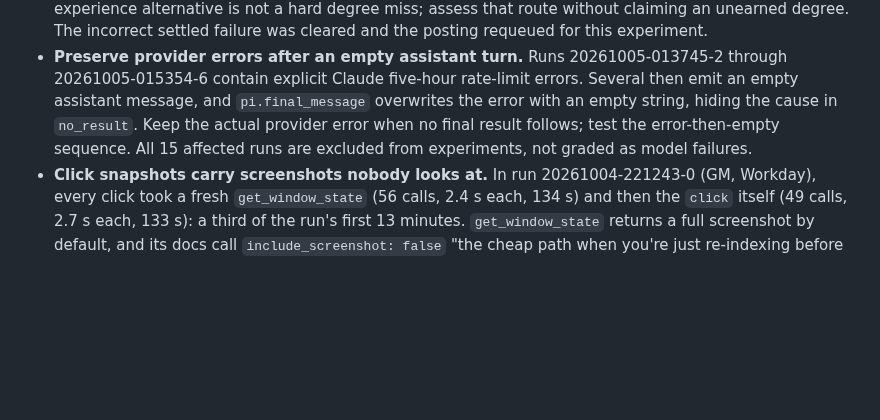
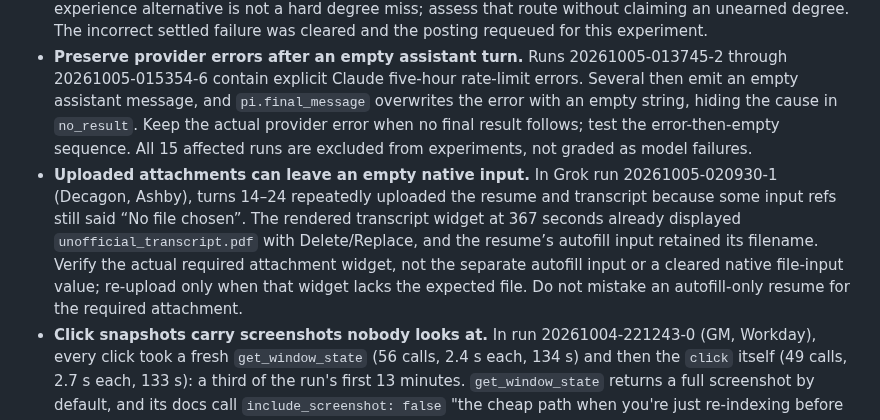
Before and after one commit to 0xABAN/jobs, a Markdown page: eval/ideas.md, the part around one of its changes. Drawn GitHub-style; blank space fills up the shorter version.

```diff
--- a/eval/ideas.md
+++ b/eval/ideas.md
@@ -7,5 +7,6 @@ Hypotheses not yet tried, best first. Each cites evidence from a run. Mark the o
 - **Read degree alternatives before rejecting.** Grok baseline run 20261005-020930-3 rejected an ML new-grad posting as MS/PhD-only. Its official Workday description actually says “PhD or MS ... or equivalent experience required” with a December 2026–June 2027 graduation window. Adam’s B.S. falls in the window and his ML internships support the experience route. A degree with an explicit equivalent-experience alternative is not a hard degree miss; assess that route without claiming an unearned degree. The incorrect settled failure was cleared and the posting requeued for this experiment.
 - **Preserve provider errors after an empty assistant turn.** Runs 20261005-013745-2 through 20261005-015354-6 contain explicit Claude five-hour rate-limit errors. Several then emit an empty assistant message, and `pi.final_message` overwrites the error with an empty string, hiding the cause in `no_result`. Keep the actual provider error when no final result follows; test the error-then-empty sequence. All 15 affected runs are excluded from experiments, not graded as model failures.
+- **Uploaded attachments can leave an empty native input.** In Grok run 20261005-020930-1 (Decagon, Ashby), turns 14–24 repeatedly uploaded the resume and transcript because some input refs still said “No file chosen”. The rendered transcript widget at 367 seconds already displayed `unofficial_transcript.pdf` with Delete/Replace, and the resume’s autofill input retained its filename. Verify the actual required attachment widget, not the separate autofill input or a cleared native file-input value; re-upload only when that widget lacks the expected file. Do not mistake an autofill-only resume for the required attachment.
 - **Click snapshots carry screenshots nobody looks at.** In run 20261004-221243-0 (GM, Workday), every click took a fresh `get_window_state` (56 calls, 2.4 s each, 134 s) and then the `click` itself (49 calls, 2.7 s each, 133 s): a third of the run's first 13 minutes. `get_window_state` returns a full screenshot by default, and its docs call `include_screenshot: false` "the cheap path when you're just re-indexing before an element ax action"; `query` also narrows the tree to matching rows. The prompt's click recipe passes neither. Add both to the recipe. Measured on a Finder window: the default call took 1.8 s and returned 915 KB; with `include_screenshot: false`, 1.1 s and 32 KB with every token; adding `query` cut it to 3 KB. Separately, tokens stay valid until the window's next snapshot, so several clicks on one unchanged page could share a snapshot.
 - **Greenhouse dropdowns pick the wrong option.** Run 20261004-221243-1 (DoorDash, Greenhouse) spent turns 7–18 (104 s to 738 s, about 11 minutes) on dropdowns: typing a filter and pressing return chose the wrong School and Degree, which the agent then had to clear and redo. Try: after typing the filter, read the open listbox and choose the option whose text matches exactly (the profile's `school_dropdown_names` lists accepted spellings) instead of pressing return on the first match. What fixed it in that run was a more specific filter: "University Park" instead of "Pennsylvania State University", which matches every campus, and "Master's" instead of "Master" (patch ready: /tmp/jobs-eval/experiments/dropdown_filter.py). Run 20261004-222500-5 (Glean) repeated it: "School and degree need fixing" at 310 s, fixed by 431 s.
 - **Greenhouse's 8-box security code.** The emailed code goes into 8 one-character boxes. Run 20261004-222500-5 (Glean) typed key by key and misaligned them (579 s to past 683 s); run 20261004-225335-1 (Garner) tried `press_key` (lowercase only), shift (typed nothing), and a paste (only the first box took it), from 711 s to past 846 s. What worked in run 20261004-221243-1 (DoorDash), in about 40 s: list the textbox refs, take the 8 new ones, and `browser_type` one character into each with `replace: true` in the default mode. Put that recipe in the prompt.
```
Also changed, not shown: other parts of eval/ideas.md (+1 -1 lines).
